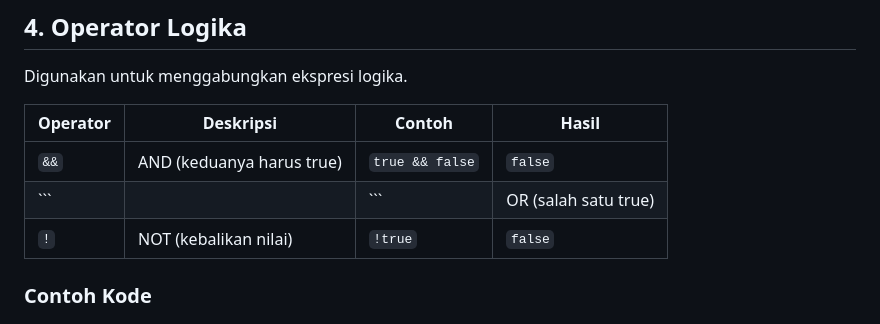
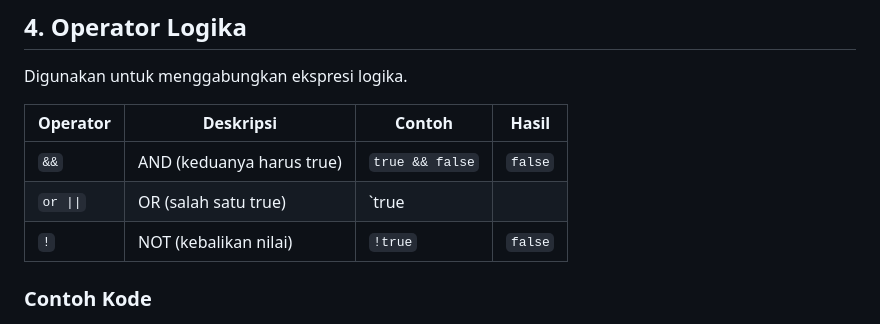
Before and after one commit to Fajarshodiq1/Belajar-Javascript, a Markdown page: module-4-operator/operator.md, the part around the change. Drawn GitHub-style.

````diff
--- a/module-4-operator/operator.md
+++ b/module-4-operator/operator.md
@@ -94,7 +94,7 @@ Digunakan untuk menggabungkan ekspresi logika.
 | Operator | Deskripsi                | Contoh            | Hasil    |
 |----------|--------------------------|-------------------|----------|
 | `&&`     | AND (keduanya harus true)| `true && false`   | `false`  |
-| ```||```     | OR (salah satu true)     | `true || false`   | `true`   |
+| `or \|\|`| OR (salah satu true)     | `true || false`   | `true`   |
 | `!`      | NOT (kebalikan nilai)    | `!true`           | `false`  |
 
 ### Contoh Kode
````
